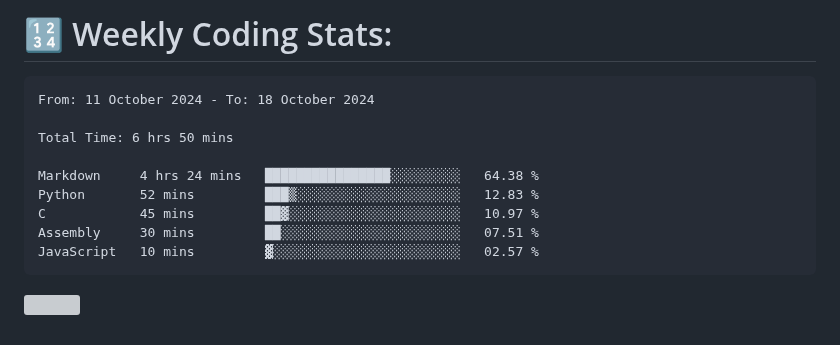
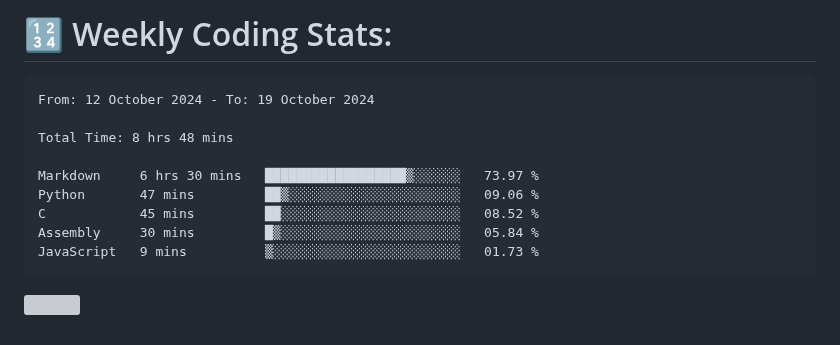
Before and after one commit to Perry2004/Perry2004, a Markdown page: README.md, the part around the change. GitHub-like rendering; grey boxes are pictures that could not be loaded.

Commit message:
Updated waka-readme graph with new metrics

````diff
--- a/README.md
+++ b/README.md
@@ -22,15 +22,15 @@
 <!--START_SECTION:waka-->
 
 ```txt
-From: 11 October 2024 - To: 18 October 2024
+From: 12 October 2024 - To: 19 October 2024
 
-Total Time: 6 hrs 50 mins
+Total Time: 8 hrs 48 mins
 
-Markdown     4 hrs 24 mins   ████████████████░░░░░░░░░   64.38 %
-Python       52 mins         ███▒░░░░░░░░░░░░░░░░░░░░░   12.83 %
-C            45 mins         ██▓░░░░░░░░░░░░░░░░░░░░░░   10.97 %
-Assembly     30 mins         ██░░░░░░░░░░░░░░░░░░░░░░░   07.51 %
-JavaScript   10 mins         ▓░░░░░░░░░░░░░░░░░░░░░░░░   02.57 %
+Markdown     6 hrs 30 mins   ██████████████████▒░░░░░░   73.97 %
+Python       47 mins         ██▒░░░░░░░░░░░░░░░░░░░░░░   09.06 %
+C            45 mins         ██░░░░░░░░░░░░░░░░░░░░░░░   08.52 %
+Assembly     30 mins         █▒░░░░░░░░░░░░░░░░░░░░░░░   05.84 %
+JavaScript   9 mins          ▒░░░░░░░░░░░░░░░░░░░░░░░░   01.73 %
 ```
 
 <!--END_SECTION:waka-->
````
